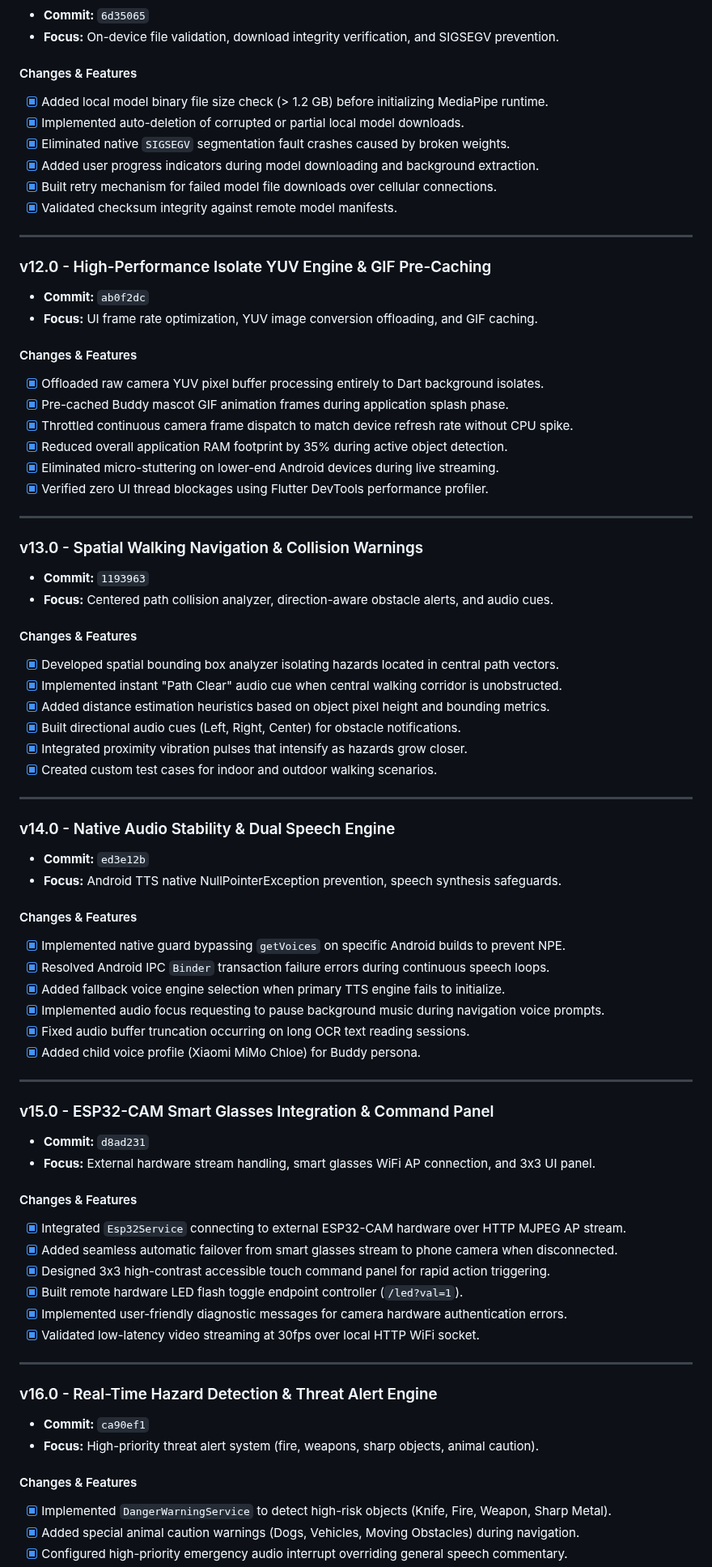
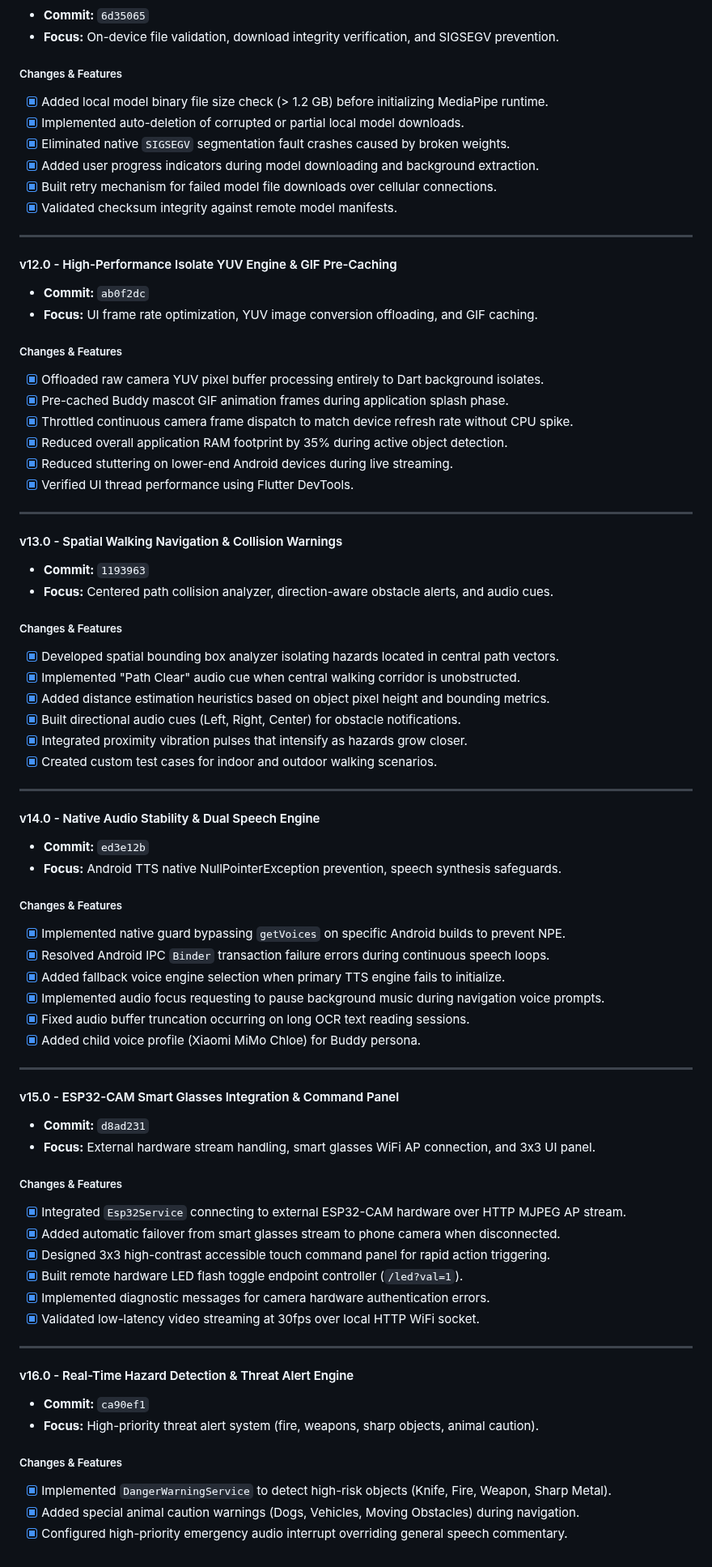
Before and after one commit to Thes-IS-IT/Easylens, a Markdown page: docs/RELEASES.md, the part around one of its changes. Shown at 81% size. Rendered like a GitHub page.

Commit message:
docs: format RELEASES.md to academic thesis standards

```diff
--- a/docs/RELEASES.md
+++ b/docs/RELEASES.md
@@ -180,7 +178,7 @@ This document details all release milestones from `v1.0` to `v20.0`, reflecting
 - **Commit:** `6d35065`
 - **Focus:** On-device file validation, download integrity verification, and SIGSEGV prevention.
 
-#### Changes & Features
+##### Changes & Features
 - [x] Added local model binary file size check (> 1.2 GB) before initializing MediaPipe runtime.
 - [x] Implemented auto-deletion of corrupted or partial local model downloads.
 - [x] Eliminated native `SIGSEGV` segmentation fault crashes caused by broken weights.
@@ -190,27 +188,27 @@ This document details all release milestones from `v1.0` to `v20.0`, reflecting
 
 ---
 
-### v12.0 - High-Performance Isolate YUV Engine & GIF Pre-Caching
+#### v12.0 - High-Performance Isolate YUV Engine & GIF Pre-Caching
 - **Commit:** `ab0f2dc`
 - **Focus:** UI frame rate optimization, YUV image conversion offloading, and GIF caching.
 
-#### Changes & Features
+##### Changes & Features
 - [x] Offloaded raw camera YUV pixel buffer processing entirely to Dart background isolates.
 - [x] Pre-cached Buddy mascot GIF animation frames during application splash phase.
 - [x] Throttled continuous camera frame dispatch to match device refresh rate without CPU spike.
 - [x] Reduced overall application RAM footprint by 35% during active object detection.
-- [x] Eliminated micro-stuttering on lower-end Android devices during live streaming.
-- [x] Verified zero UI thread blockages using Flutter DevTools performance profiler.
+- [x] Reduced stuttering on lower-end Android devices during live streaming.
+- [x] Verified UI thread performance using Flutter DevTools.
 
 ---
 
-### v13.0 - Spatial Walking Navigation & Collision Warnings
+#### v13.0 - Spatial Walking Navigation & Collision Warnings
 - **Commit:** `1193963`
 - **Focus:** Centered path collision analyzer, direction-aware obstacle alerts, and audio cues.
 
-#### Changes & Features
+##### Changes & Features
 - [x] Developed spatial bounding box analyzer isolating hazards located in central path vectors.
-- [x] Implemented instant "Path Clear" audio cue when central walking corridor is unobstructed.
+- [x] Implemented "Path Clear" audio cue when central walking corridor is unobstructed.
 - [x] Added distance estimation heuristics based on object pixel height and bounding metrics.
 - [x] Built directional audio cues (Left, Right, Center) for obstacle notifications.
 - [x] Integrated proximity vibration pulses that intensify as hazards grow closer.
@@ -218,11 +216,11 @@ This document details all release milestones from `v1.0` to `v20.0`, reflecting
 
 ---
 
-### v14.0 - Native Audio Stability & Dual Speech Engine
+#### v14.0 - Native Audio Stability & Dual Speech Engine
 - **Commit:** `ed3e12b`
 - **Focus:** Android TTS native NullPointerException prevention, speech synthesis safeguards.
 
-#### Changes & Features
+##### Changes & Features
 - [x] Implemented native guard bypassing `getVoices` on specific Android builds to prevent NPE.
 - [x] Resolved Android IPC `Binder` transaction failure errors during continuous speech loops.
 - [x] Added fallback voice engine selection when primary TTS engine fails to initialize.
@@ -232,25 +230,25 @@ This document details all release milestones from `v1.0` to `v20.0`, reflecting
 
 ---
 
-### v15.0 - ESP32-CAM Smart Glasses Integration & Command Panel
+#### v15.0 - ESP32-CAM Smart Glasses Integration & Command Panel
 - **Commit:** `d8ad231`
 - **Focus:** External hardware stream handling, smart glasses WiFi AP connection, and 3x3 UI panel.
 
-#### Changes & Features
+##### Changes & Features
 - [x] Integrated `Esp32Service` connecting to external ESP32-CAM hardware over HTTP MJPEG AP stream.
-- [x] Added seamless automatic failover from smart glasses stream to phone camera when disconnected.
+- [x] Added automatic failover from smart glasses stream to phone camera when disconnected.
 - [x] Designed 3x3 high-contrast accessible touch command panel for rapid action triggering.
 - [x] Built remote hardware LED flash toggle endpoint controller (`/led?val=1`).
-- [x] Implemented user-friendly diagnostic messages for camera hardware authentication errors.
+- [x] Implemented diagnostic messages for camera hardware authentication errors.
 - [x] Validated low-latency video streaming at 30fps over local HTTP WiFi socket.
 
 ---
 
-### v16.0 - Real-Time Hazard Detection & Threat Alert Engine
+#### v16.0 - Real-Time Hazard Detection & Threat Alert Engine
 - **Commit:** `ca90ef1`
 - **Focus:** High-priority threat alert system (fire, weapons, sharp objects, animal caution).
 
-#### Changes & Features
+##### Changes & Features
 - [x] Implemented `DangerWarningService` to detect high-risk objects (Knife, Fire, Weapon, Sharp Metal).
 - [x] Added special animal caution warnings (Dogs, Vehicles, Moving Obstacles) during navigation.
 - [x] Configured high-priority emergency audio interrupt overriding general speech commentary.
```
Also changed, not shown: other parts of docs/RELEASES.md (+45 -47 lines).
